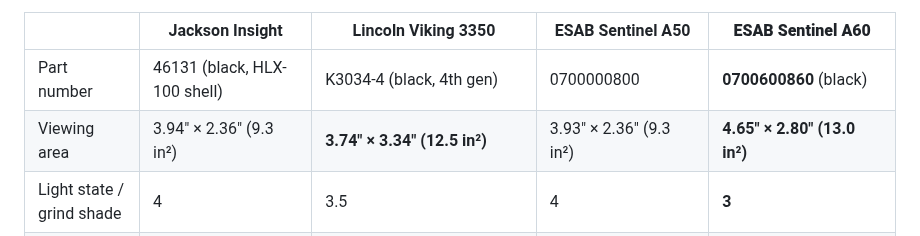
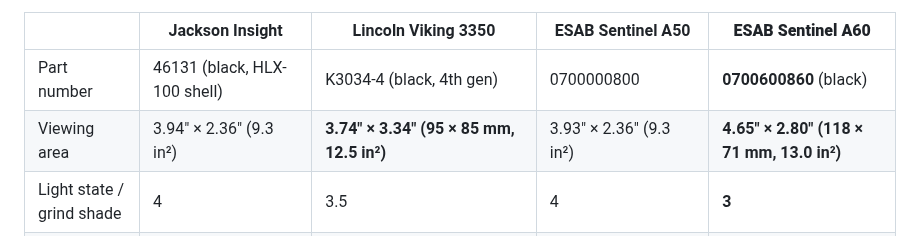
Before and after one commit to abyessof-labs/1981-gmc-caballero, a Markdown page: docs/welding/machine-selection.md, the part around the change. Drawn GitHub-style.

Commit message:
Add metric viewing-area dimensions for the Viking 3350 and Sentinel A60
Co-Authored-By: Claude Opus 5.5 <noreply@anthropic.com>
Claude-Session: https://claude.ai/code/session_01UbzuPHJvNMr82wehdh8qoV

```diff
--- a/docs/welding/machine-selection.md
+++ b/docs/welding/machine-selection.md
@@ -123,7 +123,7 @@ fetches. Sources are listed at the end of this file.
 | | Jackson Insight | Lincoln Viking 3350 | ESAB Sentinel A50 | **ESAB Sentinel A60** |
 |---|---|---|---|---|
 | Part number | 46131 (black, HLX-100 shell) | K3034-4 (black, 4th gen) | 0700000800 | **0700600860** (black) |
-| Viewing area | 3.94" × 2.36" (9.3 in²) | **3.74" × 3.34" (12.5 in²)** | 3.93" × 2.36" (9.3 in²) | **4.65" × 2.80" (13.0 in²)** |
+| Viewing area | 3.94" × 2.36" (9.3 in²) | **3.74" × 3.34" (95 × 85 mm, 12.5 in²)** | 3.93" × 2.36" (9.3 in²) | **4.65" × 2.80" (118 × 71 mm, 13.0 in²)** |
 | Light state / grind shade | 4 | 3.5 | 4 | **3** |
 | Dark shades | 9–13 only | 5–13, knob | 5–13 | **5–13 in half steps** |
 | Optical class (EN 379) | **Not published** | **1/1/1/1** | 1/1/1/2 | **1/1/1/1** |
```
